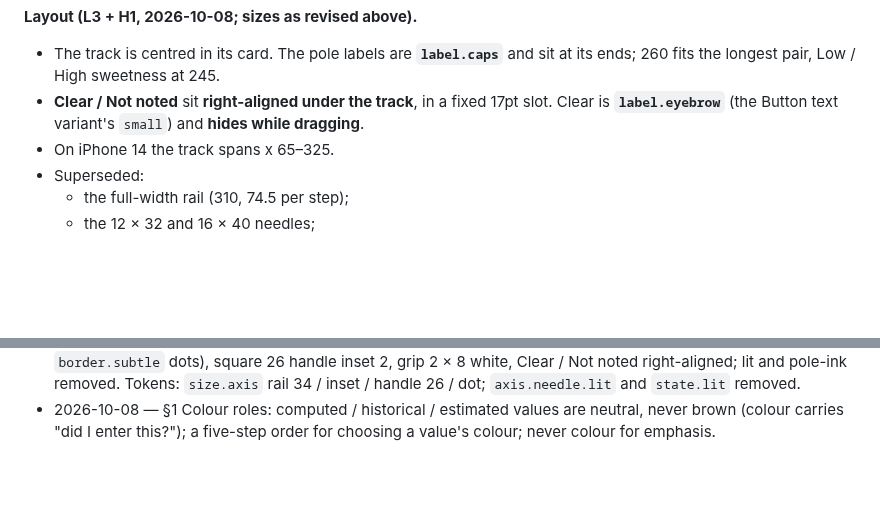
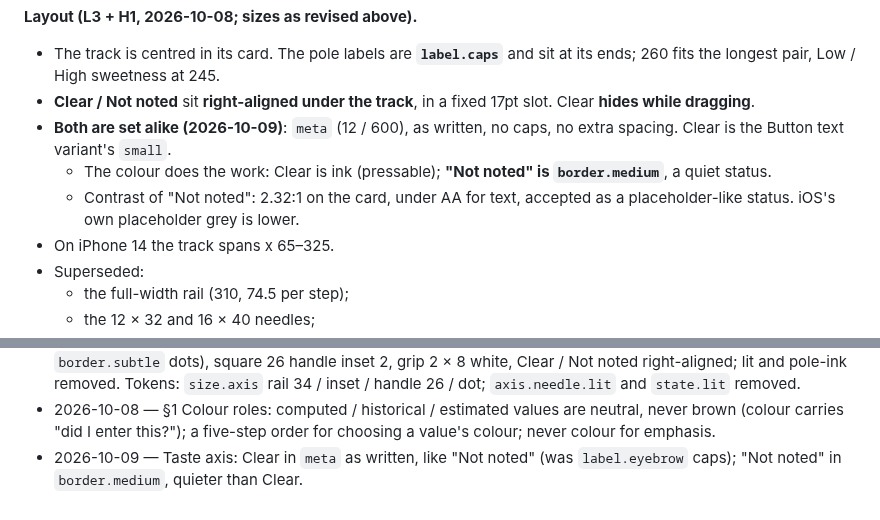
Before and after one commit to uryu-myao/MoreCoffee-App, a Markdown page: design/design-system.md, 2 parts joined by grey strips. Drawn GitHub-style; blank space fills up the shorter version.

Commit message:
Docs: §9 Clear and Not noted set alike, told apart by colour
Both use meta as written, with no caps. Clear is ink (pressable); "Not
noted" is border.medium, a quiet status at 2.32:1, accepted as
placeholder-like.

Co-Authored-By: Claude Opus 5.5 <noreply@anthropic.com>

```diff
--- a/design/design-system.md
+++ b/design/design-system.md
@@ -886,7 +886,10 @@ The input of Taste DNA, on 5b only. **The display of Taste DNA is a different co
 
 **Layout (L3 + H1, 2026-10-08; sizes as revised above).**
 - The track is centred in its card. The pole labels are **`label.caps`** and sit at its ends; 260 fits the longest pair, Low / High sweetness at 245.
-- **Clear / Not noted** sit **right-aligned under the track**, in a fixed 17pt slot. Clear is **`label.eyebrow`** (the Button text variant's `small`) and **hides while dragging**.
+- **Clear / Not noted** sit **right-aligned under the track**, in a fixed 17pt slot. Clear **hides while dragging**.
+- **Both are set alike (2026-10-09)**: `meta` (12 / 600), as written, no caps, no extra spacing. Clear is the Button text variant's `small`.
+  - The colour does the work: Clear is ink (pressable); **"Not noted" is `border.medium`**, a quiet status.
+  - Contrast of "Not noted": 2.32:1 on the card, under AA for text, accepted as a placeholder-like status. iOS's own placeholder grey is lower.
 - On iPhone 14 the track spans x 65–325.
 - Superseded:
   - the full-width rail (310, 74.5 per step);
@@ -1113,3 +1116,4 @@ One line per change to this document or `tokens.ts`, with the reason.
 - 2026-10-08 — §9 Taste axis step names: per-axis adjectives (Very bright … Very bitter, Very light-bodied … Very full-bodied, Very light roast … Very dark roast, Barely sweet … Very sweet); the middle step takes each axis's most natural word.
 - 2026-10-08 — Taste axis slider built to the revision, size B: track 260 × 34 (2 `text.secondary` frame, `border.subtle` dots), square 26 handle inset 2, grip 2 × 8 white, Clear / Not noted right-aligned; lit and pole-ink removed. Tokens: `size.axis` rail 34 / inset / handle 26 / dot; `axis.needle.lit` and `state.lit` removed.
 - 2026-10-08 — §1 Colour roles: computed / historical / estimated values are neutral, never brown (colour carries "did I enter this?"); a five-step order for choosing a value's colour; never colour for emphasis.
+- 2026-10-09 — Taste axis: Clear in `meta` as written, like "Not noted" (was `label.eyebrow` caps); "Not noted" in `border.medium`, quieter than Clear.
```
